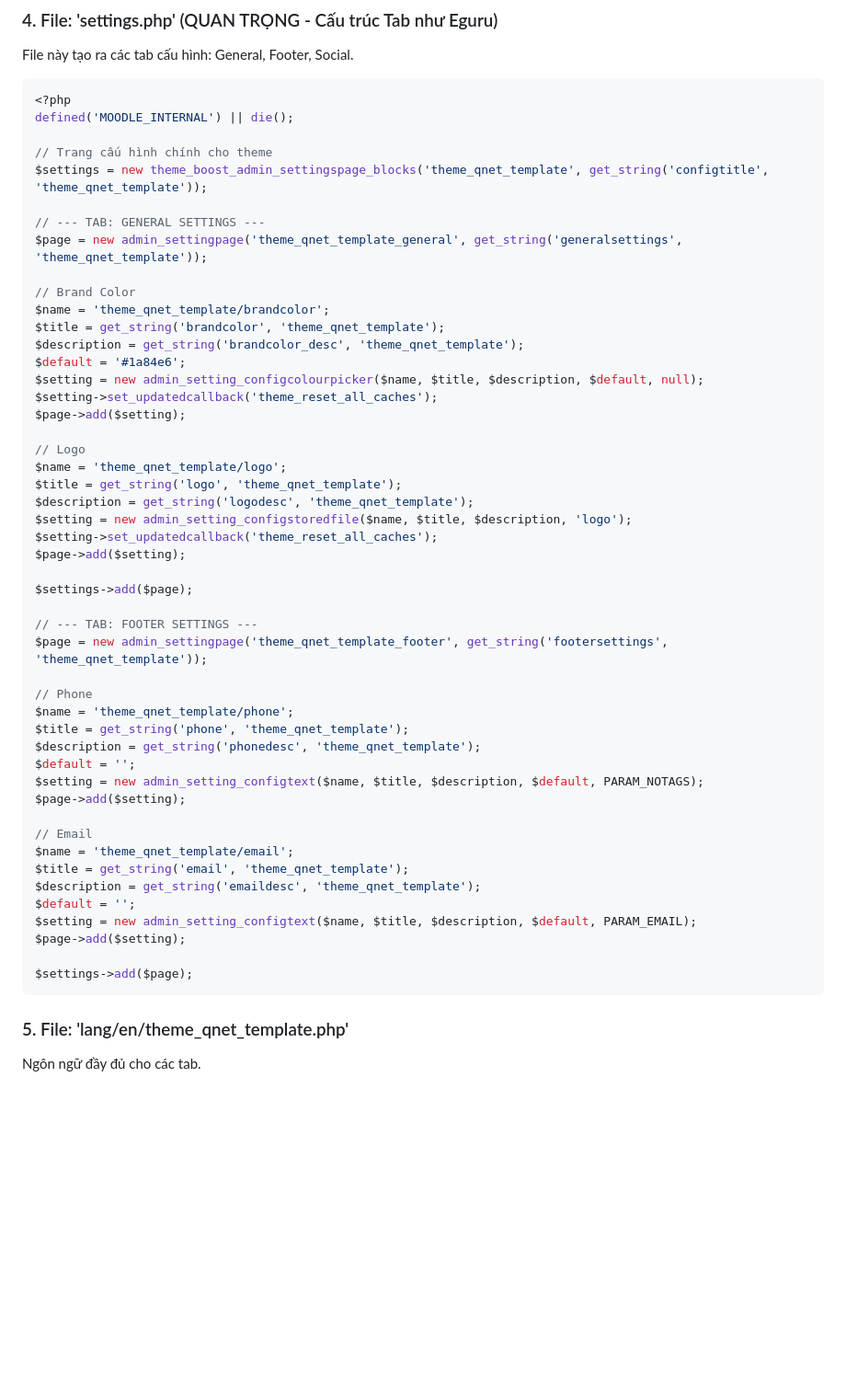
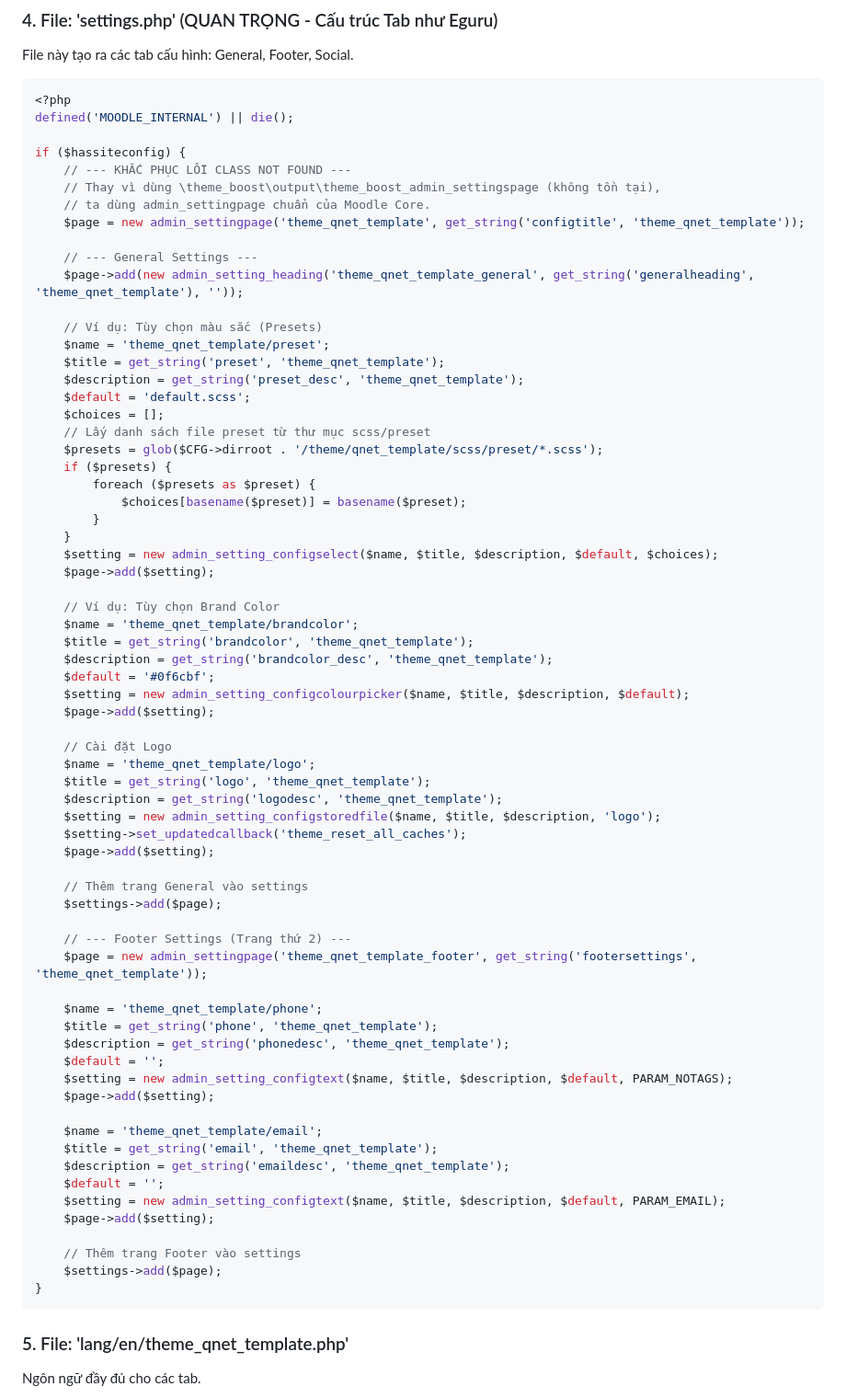
Before and after one commit to PhDLeToanThang/mooc, a Markdown page: moodle390/SKILL.md, the part around one of its changes. Shown at 92% size. Rendered like a GitHub page; blank space fills up the shorter version.

````diff
--- a/moodle390/SKILL.md
+++ b/moodle390/SKILL.md
@@ -136,51 +136,70 @@ File này tạo ra các tab cấu hình: General, Footer, Social.
 <?php
 defined('MOODLE_INTERNAL') || die();
 
-// Trang cấu hình chính cho theme
-$settings = new theme_boost_admin_settingspage_blocks('theme_qnet_template', get_string('configtitle', 'theme_qnet_template'));
+if ($hassiteconfig) {
+    // --- KHẮC PHỤC LỖI CLASS NOT FOUND ---
+    // Thay vì dùng \theme_boost\output\theme_boost_admin_settingspage (không tồn tại),
+    // ta dùng admin_settingpage chuẩn của Moodle Core.
+    $page = new admin_settingpage('theme_qnet_template', get_string('configtitle', 'theme_qnet_template'));
 
-// --- TAB: GENERAL SETTINGS ---
-$page = new admin_settingpage('theme_qnet_template_general', get_string('generalsettings', 'theme_qnet_template'));
+    // --- General Settings ---
+    $page->add(new admin_setting_heading('theme_qnet_template_general', get_string('generalheading', 'theme_qnet_template'), ''));
 
-// Brand Color
-$name = 'theme_qnet_template/brandcolor';
-$title = get_string('brandcolor', 'theme_qnet_template');
-$description = get_string('brandcolor_desc', 'theme_qnet_template');
-$default = '#1a84e6';
-$setting = new admin_setting_configcolourpicker($name, $title, $description, $default, null);
-$setting->set_updatedcallback('theme_reset_all_caches');
-$page->add($setting);
+    // Ví dụ: Tùy chọn màu sắc (Presets)
+    $name = 'theme_qnet_template/preset';
+    $title = get_string('preset', 'theme_qnet_template');
+    $description = get_string('preset_desc', 'theme_qnet_template');
+    $default = 'default.scss';
+    $choices = [];
+    // Lấy danh sách file preset từ thư mục scss/preset
+    $presets = glob($CFG->dirroot . '/theme/qnet_template/scss/preset/*.scss');
+    if ($presets) {
+        foreach ($presets as $preset) {
+            $choices[basename($preset)] = basename($preset);
+        }
+    }
+    $setting = new admin_setting_configselect($name, $title, $description, $default, $choices);
+    $page->add($setting);
 
-// Logo
-$name = 'theme_qnet_template/logo';
-$title = get_string('logo', 'theme_qnet_template');
-$description = get_string('logodesc', 'theme_qnet_template');
-$setting = new admin_setting_configstoredfile($name, $title, $description, 'logo');
-$setting->set_updatedcallback('theme_reset_all_caches');
-$page->add($setting);
+    // Ví dụ: Tùy chọn Brand Color
+    $name = 'theme_qnet_template/brandcolor';
+    $title = get_string('brandcolor', 'theme_qnet_template');
+    $description = get_string('brandcolor_desc', 'theme_qnet_template');
+    $default = '#0f6cbf';
+    $setting = new admin_setting_configcolourpicker($name, $title, $description, $default);
+    $page->add($setting);
 
-$settings->add($page);
+    // Cài đặt Logo
+    $name = 'theme_qnet_template/logo';
+    $title = get_string('logo', 'theme_qnet_template');
+    $description = get_string('logodesc', 'theme_qnet_template');
+    $setting = new admin_setting_configstoredfile($name, $title, $description, 'logo');
+    $setting->set_updatedcallback('theme_reset_all_caches');
+    $page->add($setting);
 
-// --- TAB: FOOTER SETTINGS ---
-$page = new admin_settingpage('theme_qnet_template_footer', get_string('footersettings', 'theme_qnet_template'));
+    // Thêm trang General vào settings
+    $settings->add($page);
 
-// Phone
-$name = 'theme_qnet_template/phone';
-$title = get_string('phone', 'theme_qnet_template');
-$description = get_string('phonedesc', 'theme_qnet_template');
-$default = '';
-$setting = new admin_setting_configtext($name, $title, $description, $default, PARAM_NOTAGS);
-$page->add($setting);
+    // --- Footer Settings (Trang thứ 2) ---
+    $page = new admin_settingpage('theme_qnet_template_footer', get_string('footersettings', 'theme_qnet_template'));
 
-// Email
-$name = 'theme_qnet_template/email';
-$title = get_string('email', 'theme_qnet_template');
-$description = get_string('emaildesc', 'theme_qnet_template');
-$default = '';
-$setting = new admin_setting_configtext($name, $title, $description, $default, PARAM_EMAIL);
-$page->add($setting);
+    $name = 'theme_qnet_template/phone';
+    $title = get_string('phone', 'theme_qnet_template');
+    $description = get_string('phonedesc', 'theme_qnet_template');
+    $default = '';
+    $setting = new admin_setting_configtext($name, $title, $description, $default, PARAM_NOTAGS);
+    $page->add($setting);
 
-$settings->add($page);
+    $name = 'theme_qnet_template/email';
+    $title = get_string('email', 'theme_qnet_template');
+    $description = get_string('emaildesc', 'theme_qnet_template');
+    $default = '';
+    $setting = new admin_setting_configtext($name, $title, $description, $default, PARAM_EMAIL);
+    $page->add($setting);
+
+    // Thêm trang Footer vào settings
+    $settings->add($page);
+}
 ```
 
 ### 5. File: 'lang/en/theme_qnet_template.php'
````
Also changed, not shown: other parts of moodle390/SKILL.md (+0 -5 lines).
